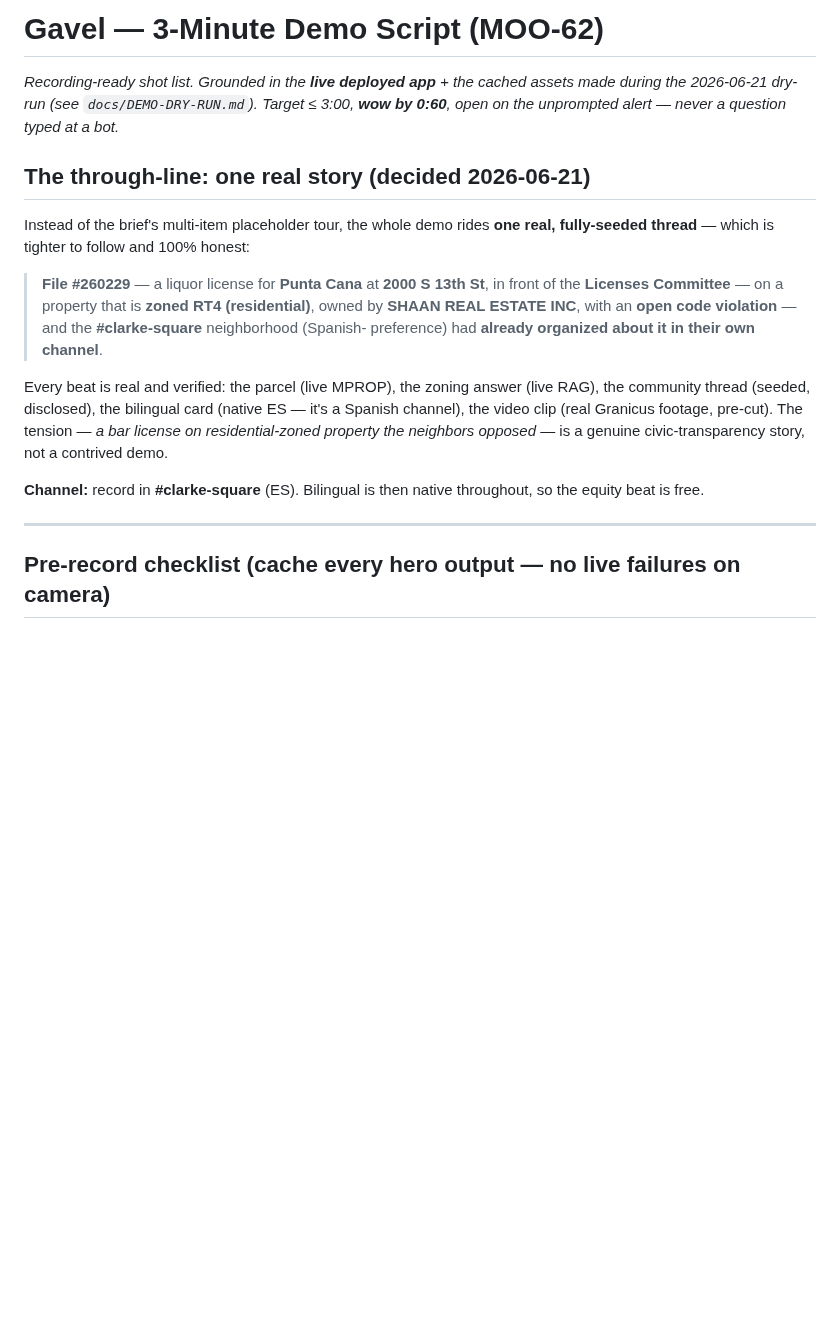
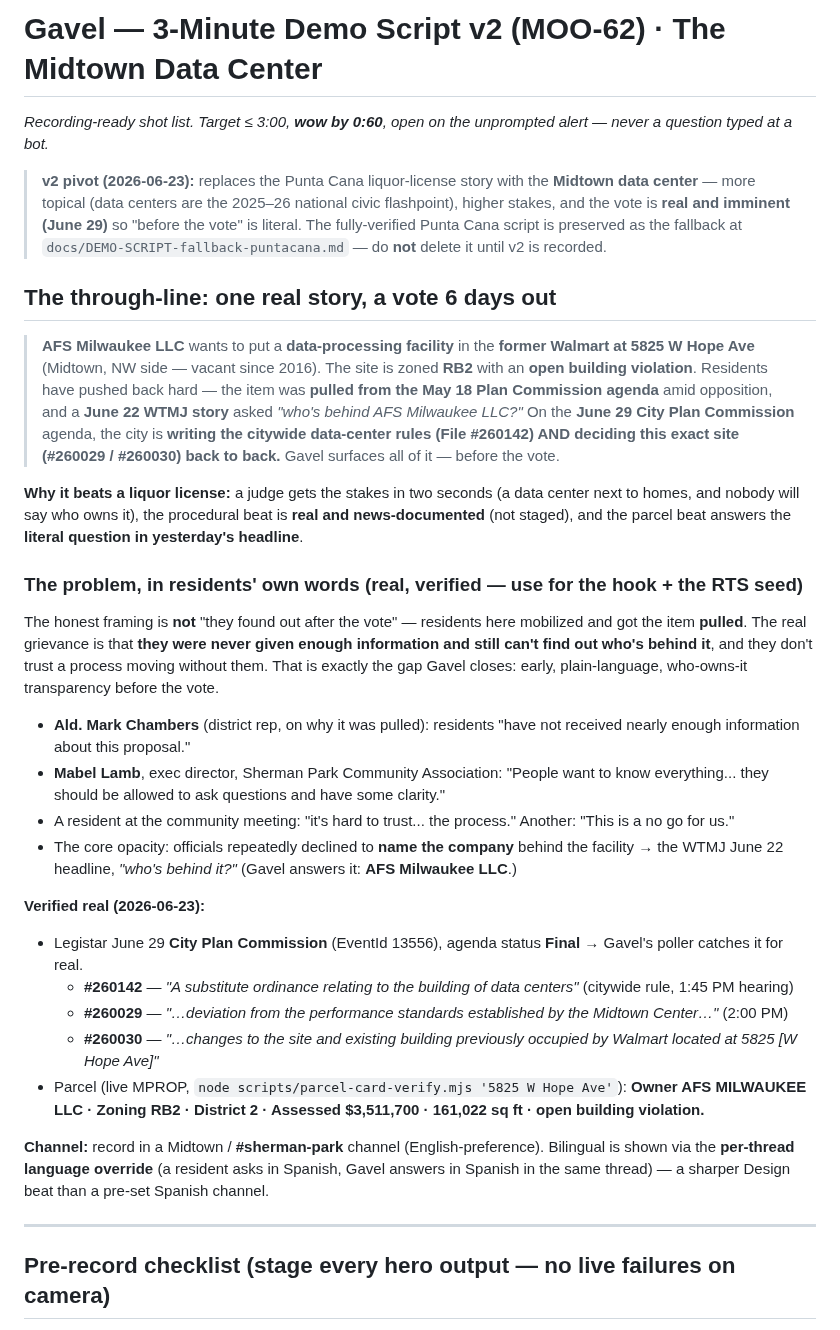
Before and after one commit to tmoody1973/gavel-slack-agent, a Markdown page: docs/DEMO-SCRIPT.md, the part around one of its changes. GitHub-like rendering; blank space fills up the shorter version.

```diff
--- a/docs/DEMO-SCRIPT.md
+++ b/docs/DEMO-SCRIPT.md
@@ -1,28 +1,52 @@
-# Gavel — 3-Minute Demo Script (MOO-62)
+# Gavel — 3-Minute Demo Script v2 (MOO-62) · The Midtown Data Center
 
-_Recording-ready shot list. Grounded in the **live deployed app** + the cached assets made during the
-2026-06-21 dry-run (see `docs/DEMO-DRY-RUN.md`). Target ≤ 3:00, **wow by 0:60**, open on the unprompted
-alert — never a question typed at a bot._
+_Recording-ready shot list. Target ≤ 3:00, **wow by 0:60**, open on the unprompted alert — never a
+question typed at a bot._
 
-## The through-line: one real story (decided 2026-06-21)
+> **v2 pivot (2026-06-23):** replaces the Punta Cana liquor-license story with the **Midtown data
+> center** — more topical (data centers are the 2025–26 national civic flashpoint), higher stakes, and
+> the vote is **real and imminent (June 29)** so "before the vote" is literal. The fully-verified Punta
+> Cana script is preserved as the fallback at `docs/DEMO-SCRIPT-fallback-puntacana.md` — do **not**
+> delete it until v2 is recorded.
 
-Instead of the brief's multi-item placeholder tour, the whole demo rides **one real, fully-seeded
-thread** — which is tighter to follow and 100% honest:
+## The through-line: one real story, a vote 6 days out
 
-> **File #260229** — a liquor license for **Punta Cana** at **2000 S 13th St**, in front of the
-> **Licenses Committee** — on a property that is **zoned RT4 (residential)**, owned by **SHAAN REAL
-> ESTATE INC**, with an **open code violation** — and the **#clarke-square** neighborhood (Spanish-
-> preference) had **already organized about it in their own channel**.
+> **AFS Milwaukee LLC** wants to put a **data-processing facility** in the **former Walmart at 5825 W
+> Hope Ave** (Midtown, NW side — vacant since 2016). The site is zoned **RB2** with an **open building
+> violation**. Residents have pushed back hard — the item was **pulled from the May 18 Plan Commission
+> agenda** amid opposition, and a **June 22 WTMJ story** asked *"who's behind AFS Milwaukee LLC?"* On
+> the **June 29 City Plan Commission** agenda, the city is **writing the citywide data-center rules
+> (File #260142) AND deciding this exact site (#260029 / #260030) back to back.** Gavel surfaces all of
+> it — before the vote.
 
-Every beat is real and verified: the parcel (live MPROP), the zoning answer (live RAG), the community
-thread (seeded, disclosed), the bilingual card (native ES — it's a Spanish channel), the video clip
-(real Granicus footage, pre-cut). The tension — *a bar license on residential-zoned property the
-neighbors opposed* — is a genuine civic-transparency story, not a contrived demo.
+**Why it beats a liquor license:** a judge gets the stakes in two seconds (a data center next to homes,
+and nobody will say who owns it), the procedural beat is **real and news-documented** (not staged), and
+the parcel beat answers the **literal question in yesterday's headline**.
 
-**Channel:** record in **#clarke-square** (ES). Bilingual is then native throughout, so the equity
-beat is free.
+### The problem, in residents' own words (real, verified — use for the hook + the RTS seed)
+
+The honest framing is **not** "they found out after the vote" — residents here mobilized and got the item
+**pulled**. The real grievance is that **they were never given enough information and still can't find out
+who's behind it**, and they don't trust a process moving without them. That is exactly the gap Gavel
+closes: early, plain-language, who-owns-it transparency before the vote.
+
+- **Ald. Mark Chambers** (district rep, on why it was pulled): residents "have not received nearly enough information about this proposal."
+- **Mabel Lamb**, exec director, Sherman Park Community Association: "People want to know everything... they should be allowed to ask questions and have some clarity."
+- A resident at the community meeting: "it's hard to trust... the process." Another: "This is a no go for us."
+- The core opacity: officials repeatedly declined to **name the company** behind the facility → the WTMJ June 22 headline, *"who's behind it?"* (Gavel answers it: **AFS Milwaukee LLC**.)
+
+**Verified real (2026-06-23):**
+- Legistar June 29 **City Plan Commission** (EventId 13556), agenda status **Final** → Gavel's poller catches it for real.
+  - **#260142** — *"A substitute ordinance relating to the building of data centers"* (citywide rule, 1:45 PM hearing)
+  - **#260029** — *"…deviation from the performance standards established by the Midtown Center…"* (2:00 PM)
+  - **#260030** — *"…changes to the site and existing building previously occupied by Walmart located at 5825 [W Hope Ave]"*
+- Parcel (live MPROP, `node scripts/parcel-card-verify.mjs '5825 W Hope Ave'`): **Owner AFS MILWAUKEE LLC · Zoning RB2 · District 2 · Assessed $3,511,700 · 161,022 sq ft · open building violation.**
+
+**Channel:** record in a Midtown / **#sherman-park** channel (English-preference). Bilingual is shown via
+the **per-thread language override** (a resident asks in Spanish, Gavel answers in Spanish in the same
+thread) — a sharper Design beat than a pre-set Spanish channel.
 
 ---
 
-## Pre-record checklist (cache every hero output — no live failures on camera)
+## Pre-record checklist (stage every hero output — no live failures on camera)
 
```
Also changed, not shown: other parts of docs/DEMO-SCRIPT.md (+36 -30 lines), docs/DEMO-SCRIPT-fallback-puntacana.md (added, +73 -0 lines), 1 other file.
